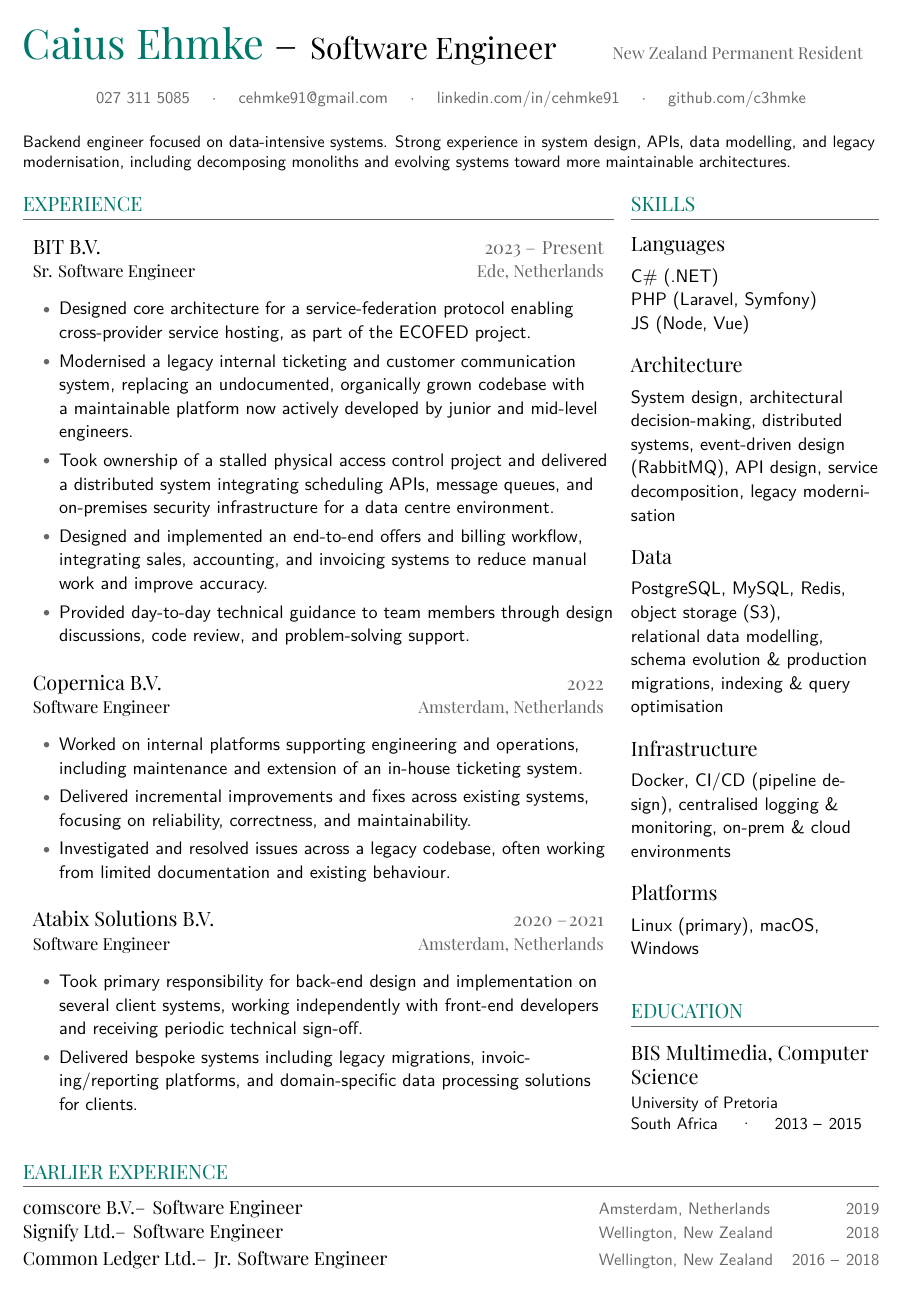
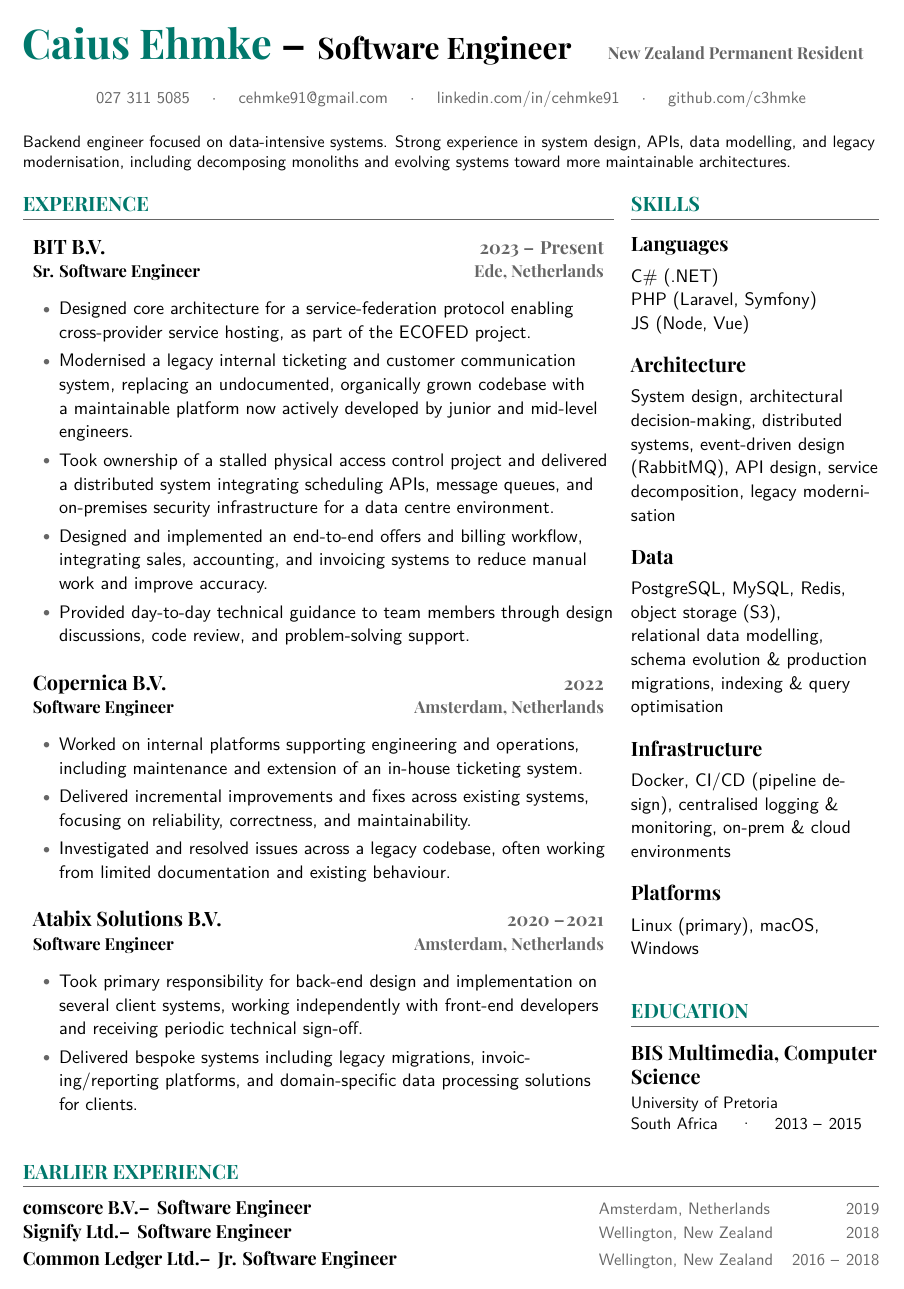
Before and after one commit to c3hmke/CV, a LaTeX CV (cv.tex): the whole page. Compiled offline with XeLaTeX.

Commit message:
Use non-variable heading font

```diff
--- a/cv.tex
+++ b/cv.tex
@@ -31,14 +31,13 @@
 ]
 
 % Headings — Playfair
-\newfontfamily\headingfont{PlayfairDisplay-VariableFont_wght.ttf}[
+\newfontfamily\headingfont{PlayfairDisplay-Regular.ttf}[
   Path=fonts/,
-  ItalicFont = PlayfairDisplay-Italic-VariableFont_wght.ttf,
-  UprightFeatures     = {Weight=800},
-  ItalicFeatures      = {Weight=800},
-  BoldFeatures        = {Weight=900},
-  BoldItalicFeatures  = {Weight=900}
+  BoldFont       = PlayfairDisplay-Bold.ttf,
+  ItalicFont     = PlayfairDisplay-Italic.ttf,
+  BoldItalicFont = PlayfairDisplay-BoldItalic.ttf
 ]
+
 
 % ---------- Commands ----------
 \renewcommand{\familydefault}{\sfdefault}
```
Also changed, not shown: fonts/PlayfairDisplay-Bold.ttf (added), fonts/PlayfairDisplay-BoldItalic.ttf (added), fonts/PlayfairDisplay-Italic-VariableFont_wght.ttf (deleted), fonts/PlayfairDisplay-Italic.ttf (added), fonts/PlayfairDisplay-Regular.ttf (added), fonts/PlayfairDisplay-VariableFont_wght.ttf (deleted).
